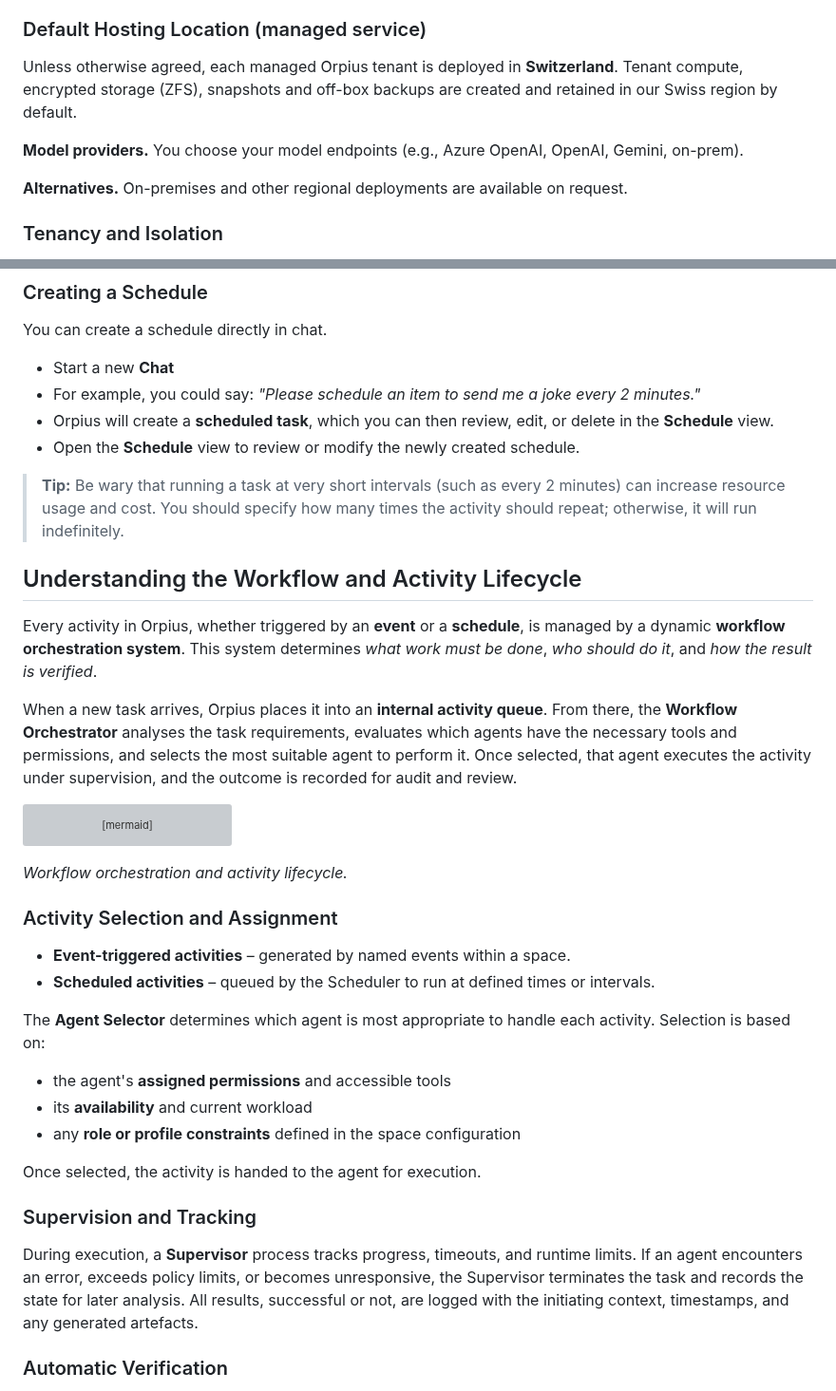
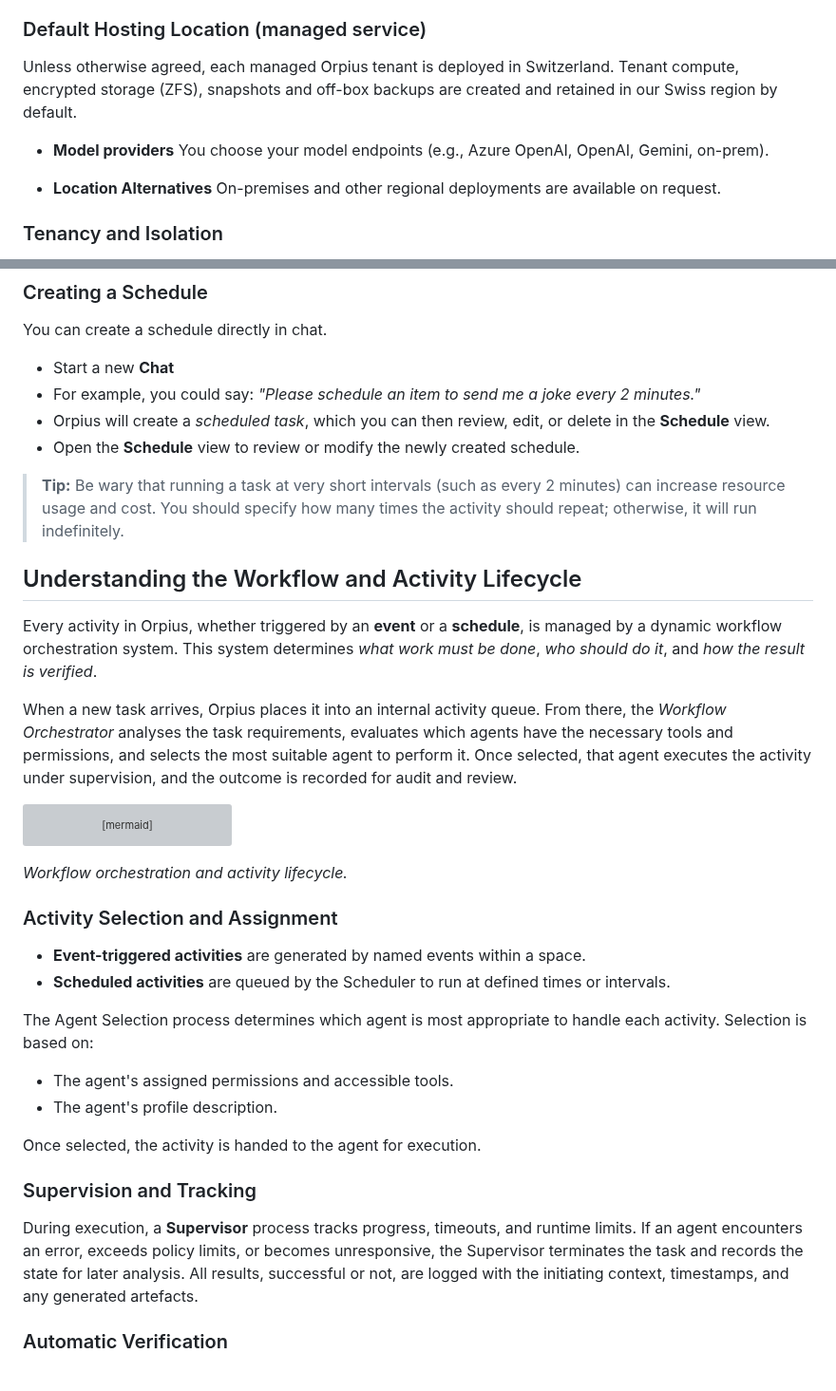
Before and after one commit to Orpius/SDK, a Markdown page: docs/UserGuide/index.md, 2 parts joined by grey strips. Shown at 95% size. Drawn GitHub-style; grey boxes are pictures that could not be loaded.

```diff
--- a/docs/UserGuide/index.md
+++ b/docs/UserGuide/index.md
@@ -231,13 +231,15 @@ Orpius is built with a defence-in-depth approach covering tenancy isolation, enc
 
 ### Default Hosting Location (managed service)
 
-Unless otherwise agreed, each managed Orpius tenant is deployed in **Switzerland**.
+Unless otherwise agreed, each managed Orpius tenant is deployed in Switzerland.
 Tenant compute, encrypted storage (ZFS), snapshots and off-box backups
 are created and retained in our Swiss region by default.
 
-**Model providers.** You choose your model endpoints (e.g., Azure OpenAI, OpenAI, Gemini, on-prem).
-
-**Alternatives.** On-premises and other regional deployments are available on request.
+* **Model providers**
+  You choose your model endpoints (e.g., Azure OpenAI, OpenAI, Gemini, on-prem).
+
+* **Location Alternatives**
+  On-premises and other regional deployments are available on request.
 
 ### Tenancy and Isolation
 
@@ -1248,7 +1250,7 @@ You can create a schedule directly in chat.
 
 * Start a new **Chat**
 * For example, you could say: *"Please schedule an item to send me a joke every 2 minutes."*
-* Orpius will create a **scheduled task**, which you can then review, edit, or delete in the **Schedule** view.
+* Orpius will create a *scheduled task*, which you can then review, edit, or delete in the **Schedule** view.
 * Open the **Schedule** view to review or modify the newly created schedule.
 
 > **Tip:** Be wary that running a task at very short intervals (such as every 2 minutes) can increase resource usage and cost. You should specify how many times the activity should repeat; otherwise, it will run indefinitely.
@@ -1256,12 +1258,12 @@ You can create a schedule directly in chat.
 ## Understanding the Workflow and Activity Lifecycle
 
 Every activity in Orpius, whether triggered by an **event** or a **schedule**,
-is managed by a dynamic **workflow orchestration system**.
+is managed by a dynamic workflow orchestration system.
 This system determines *what work must be done*, *who should do it*,
 and *how the result is verified*.
 
-When a new task arrives, Orpius places it into an **internal activity queue**.
-From there, the **Workflow Orchestrator** analyses the task requirements,
+When a new task arrives, Orpius places it into an internal activity queue.
+From there, the *Workflow Orchestrator* analyses the task requirements,
 evaluates which agents have the necessary tools and permissions, and selects
 the most suitable agent to perform it.
 Once selected, that agent executes the activity under supervision,
@@ -1282,15 +1284,14 @@ flowchart TB
 
 ### Activity Selection and Assignment
 
-* **Event-triggered activities** – generated by named events within a space.
-* **Scheduled activities** – queued by the Scheduler to run at defined times or intervals.
-
-The **Agent Selector** determines which agent is most appropriate to handle each activity.
+* **Event-triggered activities** are generated by named events within a space.
+* **Scheduled activities** are queued by the Scheduler to run at defined times or intervals.
+
+The Agent Selection process determines which agent is most appropriate to handle each activity.
 Selection is based on:
 
-* the agent's **assigned permissions** and accessible tools
-* its **availability** and current workload
-* any **role or profile constraints** defined in the space configuration
+* The agent's assigned permissions and accessible tools.
+* The agent's profile description.
 
 Once selected, the activity is handed to the agent for execution.
 
@@ -1298,10 +1299,7 @@ Once selected, the activity is handed to the agent for execution.
 
 During execution, a **Supervisor** process tracks progress, timeouts,
 and runtime limits.
-If an agent encounters an error, exceeds policy limits, or becomes unresponsive,
-the Supervisor terminates the task and records the state for later analysis.
-All results, successful or not, are logged with the initiating context,
-timestamps, and any generated artefacts.
+If an agent encounters an error, exceeds policy limits, or becomes unresponsive, the Supervisor terminates the task and records the state for later analysis. All results, successful or not, are logged with the initiating context, timestamps, and any generated artefacts.
 
 ### Automatic Verification
 
```
Also changed, not shown: other parts of docs/UserGuide/index.md (+61 -61 lines).
